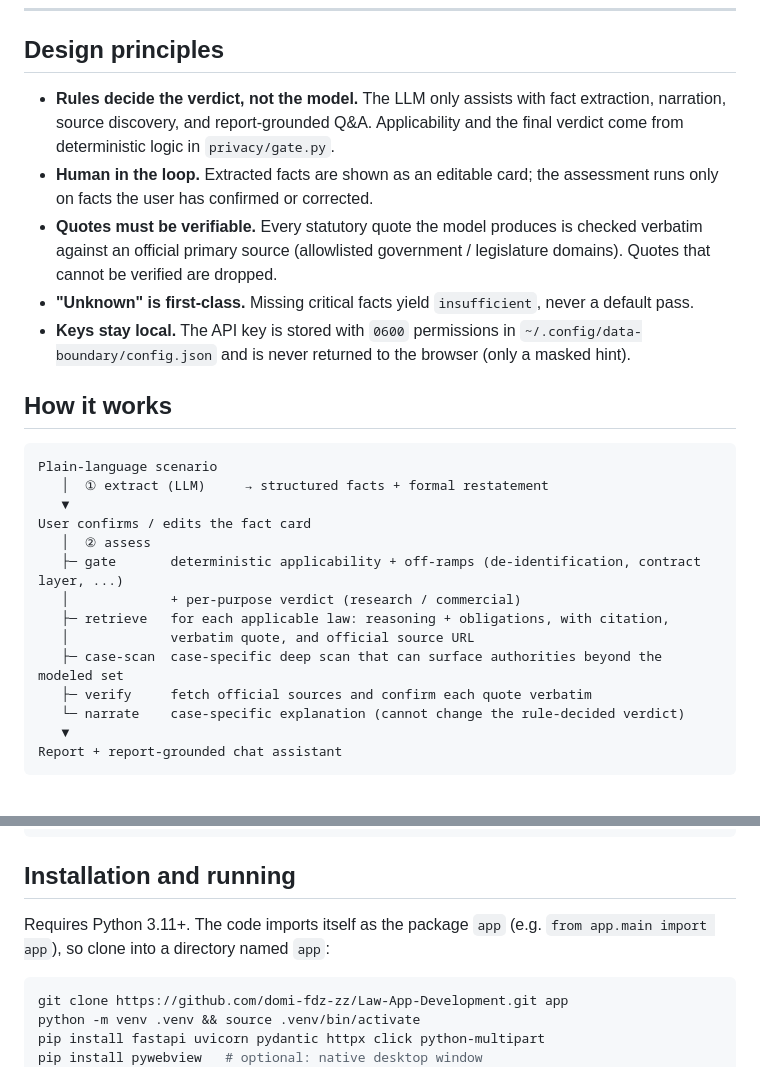
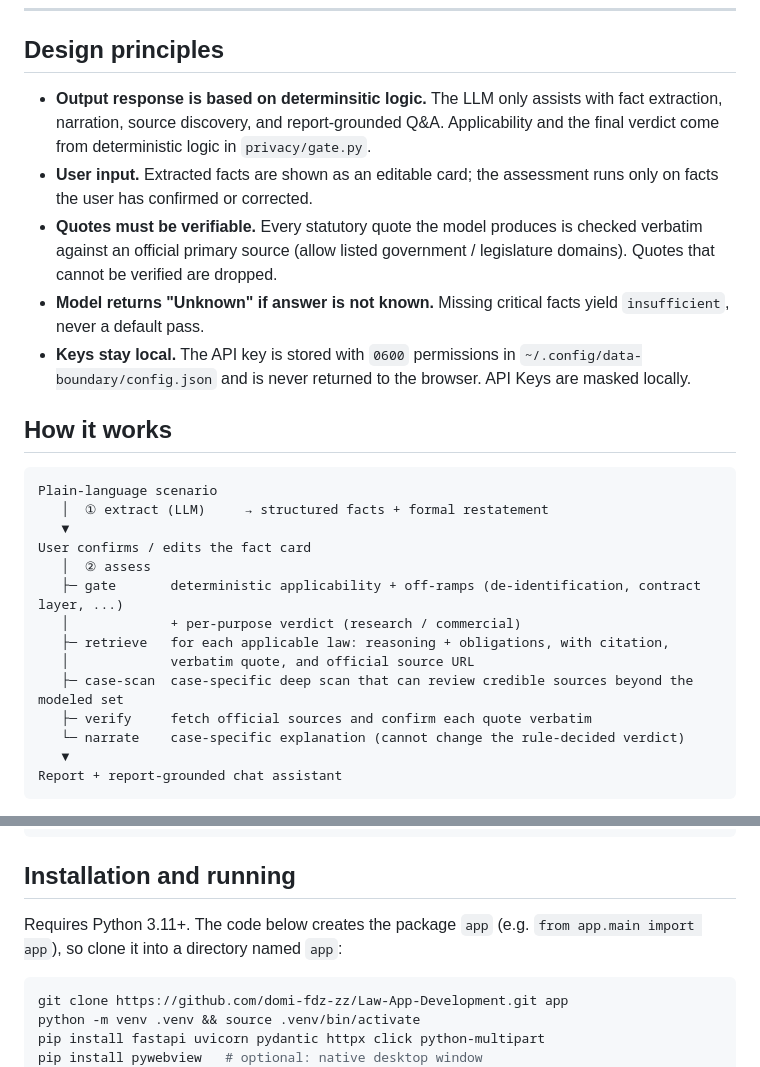
Before and after one commit to domi-fdz-zz/Law-App-Development, a Markdown page: README.md, 2 parts joined by grey strips. Rendered like a GitHub page.

Commit message:
Refine README.md design principles and instructions
Updated design principles for clarity and consistency. Adjusted installation instructions for better understanding.

````diff
--- a/README.md
+++ b/README.md
@@ -10,11 +10,11 @@ Current version: `0.1.0-alpha.1`
 
 ## Design principles
 
-- **Rules decide the verdict, not the model.** The LLM only assists with fact extraction, narration, source discovery, and report-grounded Q&A. Applicability and the final verdict come from deterministic logic in `privacy/gate.py`.
-- **Human in the loop.** Extracted facts are shown as an editable card; the assessment runs only on facts the user has confirmed or corrected.
-- **Quotes must be verifiable.** Every statutory quote the model produces is checked verbatim against an official primary source (allowlisted government / legislature domains). Quotes that cannot be verified are dropped.
-- **"Unknown" is first-class.** Missing critical facts yield `insufficient`, never a default pass.
-- **Keys stay local.** The API key is stored with `0600` permissions in `~/.config/data-boundary/config.json` and is never returned to the browser (only a masked hint).
+- **Output response is based on determinsitic logic.** The LLM only assists with fact extraction, narration, source discovery, and report-grounded Q&A. Applicability and the final verdict come from deterministic logic in `privacy/gate.py`.
+- **User input.** Extracted facts are shown as an editable card; the assessment runs only on facts the user has confirmed or corrected.
+- **Quotes must be verifiable.** Every statutory quote the model produces is checked verbatim against an official primary source (allow listed government / legislature domains). Quotes that cannot be verified are dropped.
+- **Model returns "Unknown" if answer is not known.** Missing critical facts yield `insufficient`, never a default pass.
+- **Keys stay local.** The API key is stored with `0600` permissions in `~/.config/data-boundary/config.json` and is never returned to the browser. API Keys are masked locally.
 
 ## How it works
 
@@ -28,7 +28,7 @@ User confirms / edits the fact card
    │             + per-purpose verdict (research / commercial)
    ├─ retrieve   for each applicable law: reasoning + obligations, with citation,
    │             verbatim quote, and official source URL
-   ├─ case-scan  case-specific deep scan that can surface authorities beyond the modeled set
+   ├─ case-scan  case-specific deep scan that can review credible sources beyond the modeled set
    ├─ verify     fetch official sources and confirm each quote verbatim
    └─ narrate    case-specific explanation (cannot change the rule-decided verdict)
    ▼
@@ -67,7 +67,7 @@ HIPAA, the Common Rule, FDA human-subjects regulations, GINA, FTC Act §5, COPPA
 
 ## Installation and running
 
-Requires Python 3.11+. The code imports itself as the package `app` (e.g. `from app.main import app`), so clone into a directory named `app`:
+Requires Python 3.11+. The code below creates the package `app` (e.g. `from app.main import app`), so clone it into a directory named `app`:
 
 ```bash
 git clone https://github.com/domi-fdz-zz/Law-App-Development.git app
````
